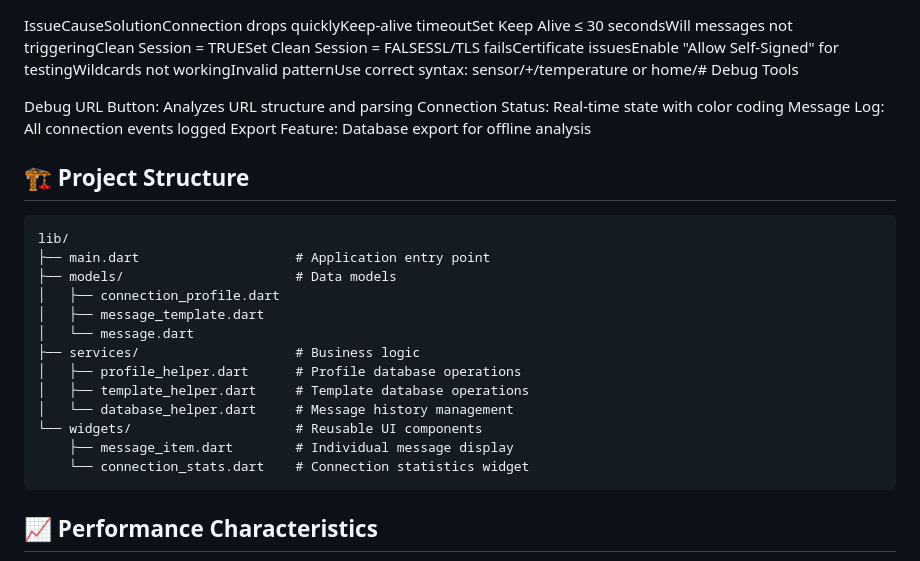
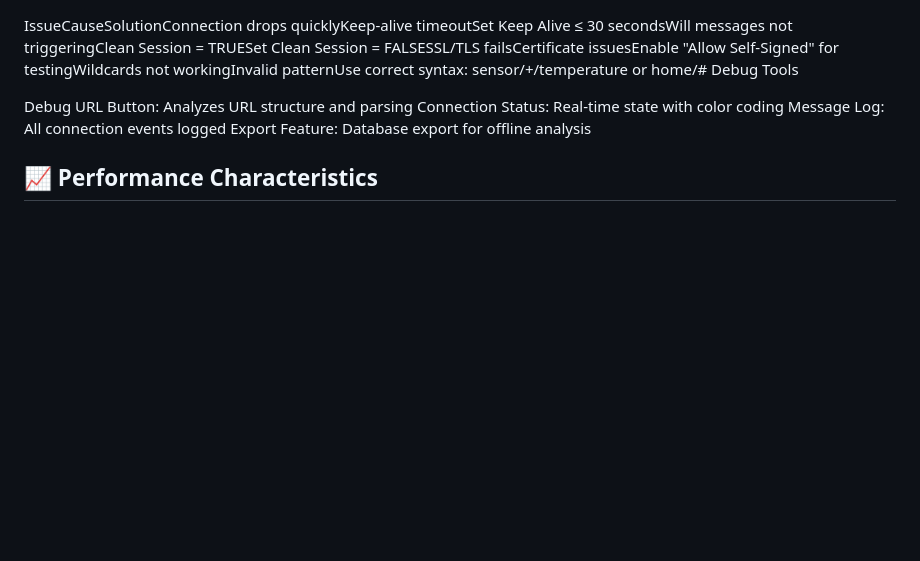
Before and after one commit to nipulsandeepa/Mqtt-Mobile-Client, a Markdown page: README.md, the part around the change. Drawn GitHub-style; blank space fills up the shorter version.

````diff
--- a/README.md
+++ b/README.md
@@ -191,23 +191,6 @@ Connection Status: Real-time state with color coding
 Message Log: All connection events logged
 Export Feature: Database export for offline analysis
 
-## 🏗️ Project Structure
-```
-lib/
-├── main.dart                    # Application entry point
-├── models/                      # Data models
-│   ├── connection_profile.dart
-│   ├── message_template.dart
-│   └── message.dart
-├── services/                    # Business logic
-│   ├── profile_helper.dart      # Profile database operations
-│   ├── template_helper.dart     # Template database operations
-│   └── database_helper.dart     # Message history management
-└── widgets/                     # Reusable UI components
-    ├── message_item.dart        # Individual message display
-    └── connection_stats.dart    # Connection statistics widget
-```
-
 ## 📈 Performance Characteristics
 
 - Memory Usage: Base ~50MB, with 1000 messages ~70MB
````
